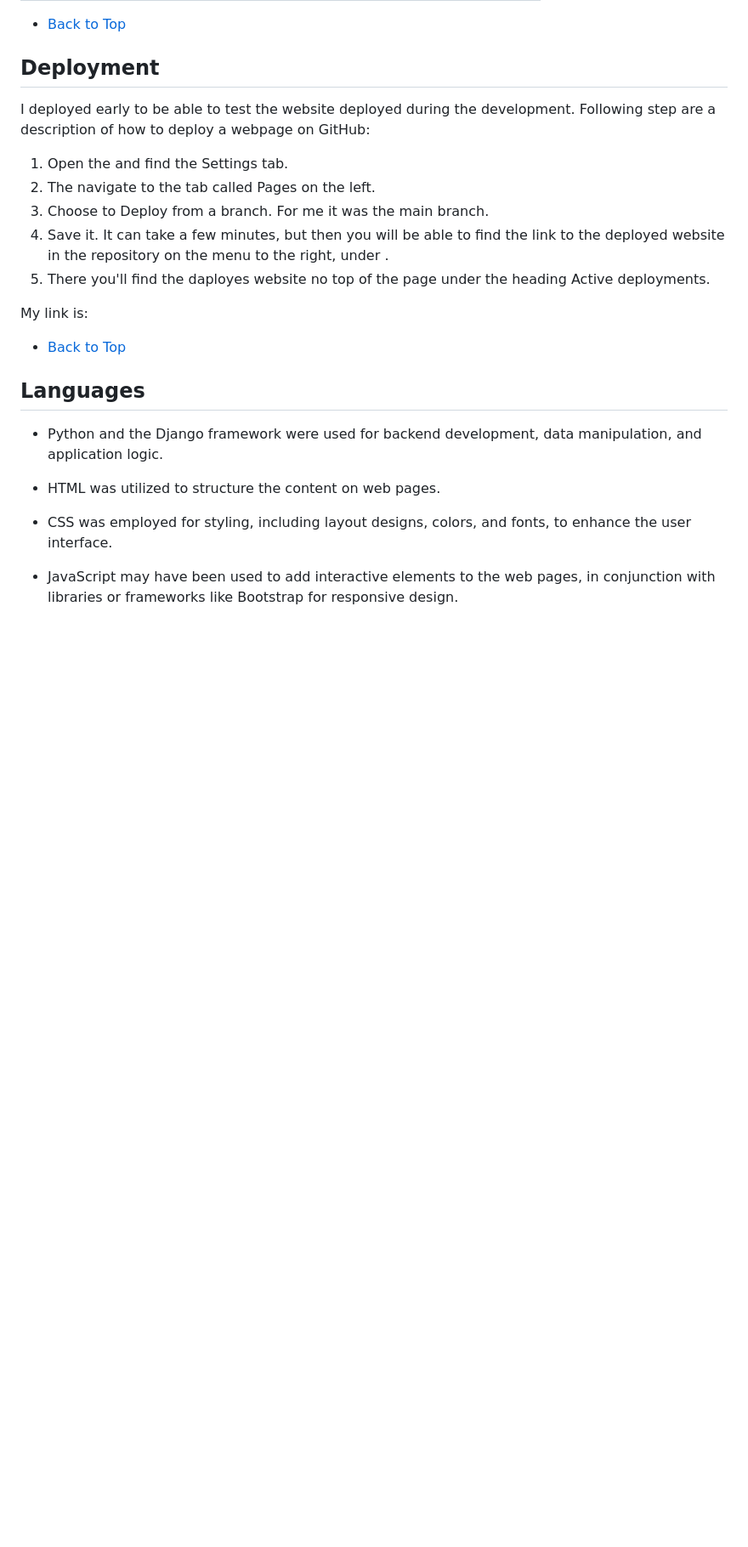
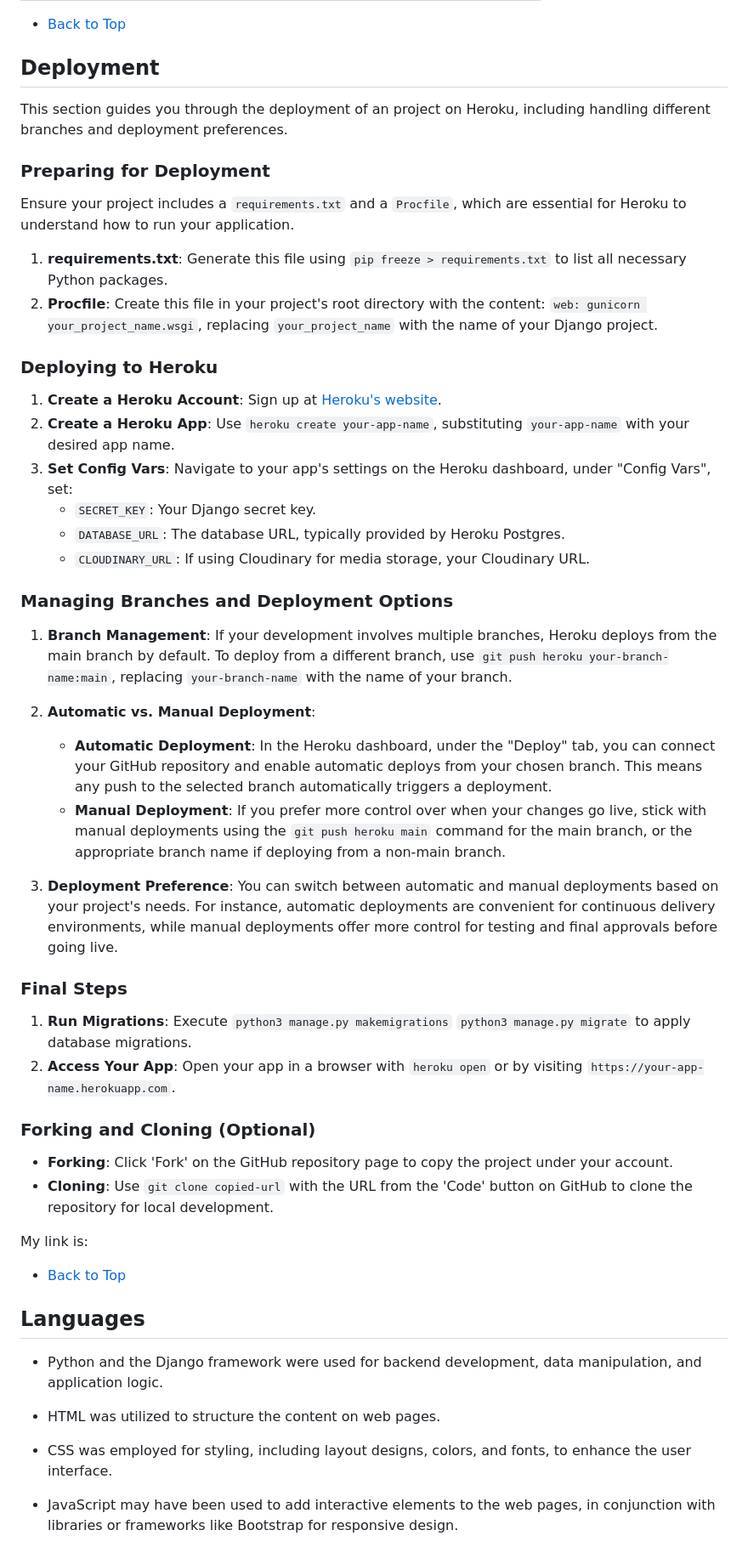
Before and after one commit to Annibor/the-poster-blog, a Markdown page: README.md, the part around the change printed below. Shown: that part at 85% size. Rendered like a GitHub page; blank space fills up the shorter version.

Commit message:
Add detaild deployment section in readme #33
Add preparation steps for deployment, deploying to Heroku, Managing branches & deployment options, final steps like migrations, forking & cloning project #33

```diff
--- a/README.md
+++ b/README.md
@@ -479,13 +482,43 @@ I tested the website manualy throughout the whole developing progress. The websi
 
 ## Deployment
 
-I deployed early to be able to test the website deployed during the development. Following step are a description of how to deploy a webpage on GitHub:
+This section guides you through the deployment of an project on Heroku, including handling different branches and deployment preferences.
 
-1. Open the []() and find the Settings tab.
-2. The navigate to the tab called Pages on the left.
-3. Choose to Deploy from a branch. For me it was the main branch.
-4. Save it. It can take a few minutes, but then you will be able to find the link to the deployed website in the repository on the menu to the right, under []().
-5. There you'll find the daployes website no top of the page under the heading Active deployments.
+### Preparing for Deployment
+
+Ensure your project includes a `requirements.txt` and a `Procfile`, which are essential for Heroku to understand how to run your application.
+
+1. **requirements.txt**: Generate this file using `pip freeze > requirements.txt` to list all necessary Python packages.
+2. **Procfile**: Create this file in your project's root directory with the content: `web: gunicorn your_project_name.wsgi`, replacing `your_project_name` with the name of your Django project.
+
+### Deploying to Heroku
+
+1. **Create a Heroku Account**: Sign up at [Heroku's website](https://signup.heroku.com/).
+2. **Create a Heroku App**: Use `heroku create your-app-name`, substituting `your-app-name` with your desired app name.
+3. **Set Config Vars**: Navigate to your app's settings on the Heroku dashboard, under "Config Vars", set:
+    - `SECRET_KEY`: Your Django secret key.
+    - `DATABASE_URL`: The database URL, typically provided by Heroku Postgres.
+    - `CLOUDINARY_URL`: If using Cloudinary for media storage, your Cloudinary URL.
+
+### Managing Branches and Deployment Options
+
+1. **Branch Management**: If your development involves multiple branches, Heroku deploys from the main branch by default. To deploy from a different branch, use `git push heroku your-branch-name:main`, replacing `your-branch-name` with the name of your branch.
+
+2. **Automatic vs. Manual Deployment**:
+   - **Automatic Deployment**: In the Heroku dashboard, under the "Deploy" tab, you can connect your GitHub repository and enable automatic deploys from your chosen branch. This means any push to the selected branch automatically triggers a deployment.
+   - **Manual Deployment**: If you prefer more control over when your changes go live, stick with manual deployments using the `git push heroku main` command for the main branch, or the appropriate branch name if deploying from a non-main branch.
+
+3. **Deployment Preference**: You can switch between automatic and manual deployments based on your project's needs. For instance, automatic deployments are convenient for continuous delivery environments, while manual deployments offer more control for testing and final approvals before going live.
+
+### Final Steps
+
+1. **Run Migrations**: Execute `python3 manage.py makemigrations` `python3 manage.py migrate` to apply database migrations.
+2. **Access Your App**: Open your app in a browser with `heroku open` or by visiting `https://your-app-name.herokuapp.com`.
+
+### Forking and Cloning (Optional)
+
+- **Forking**: Click 'Fork' on the GitHub repository page to copy the project under your account.
+- **Cloning**: Use `git clone copied-url` with the URL from the 'Code' button on GitHub to clone the repository for local development.
 
 My link is: []()
 
```
Also changed, not shown: other parts of README.md (+3 -0 lines), documentation/testingimages/wc3-login.png (added).
